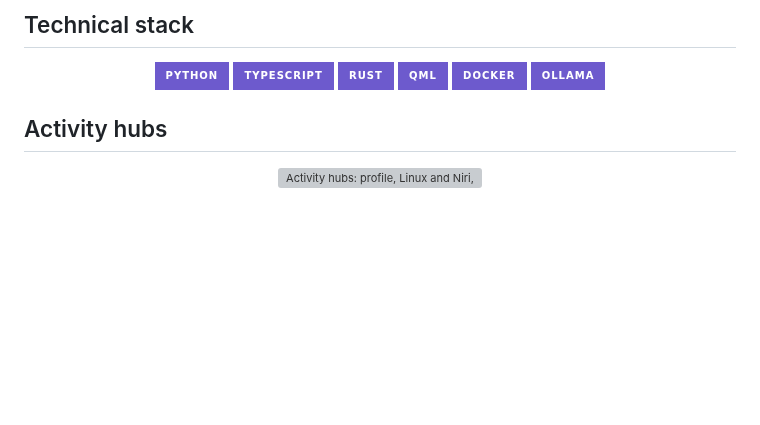
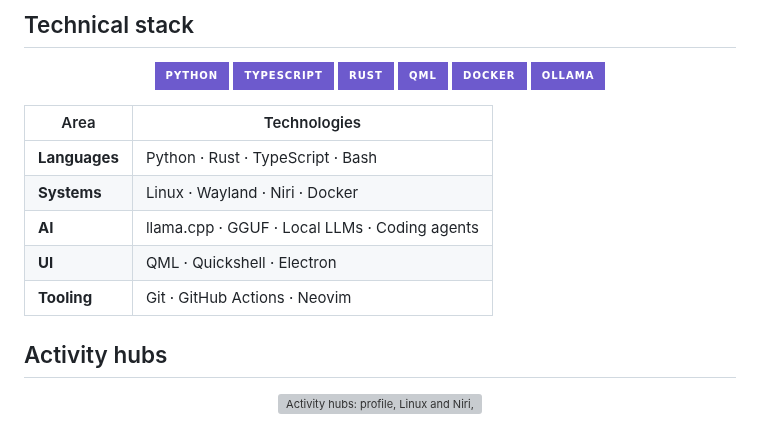
Before and after one commit to NoctuaCoder/NoctuaCoder, a Markdown page: README.md, the part around the change. Rendered like a GitHub page; badges without logos; blank space fills up the shorter version; grey boxes are pictures that could not be loaded.

```diff
--- a/README.md
+++ b/README.md
@@ -64,6 +64,14 @@ For `noctua-niri`, that means clearer screenshots, installation guidance, config
 
 </div>
 
+| Area | Technologies |
+|---|---|
+| **Languages** | Python · Rust · TypeScript · Bash |
+| **Systems** | Linux · Wayland · Niri · Docker |
+| **AI** | llama.cpp · GGUF · Local LLMs · Coding agents |
+| **UI** | QML · Quickshell · Electron |
+| **Tooling** | Git · GitHub Actions · Neovim |
+
 ## Activity hubs
 
 <div align="center">
```
Also changed, not shown: README.pt-BR.md (+8 -0 lines).
